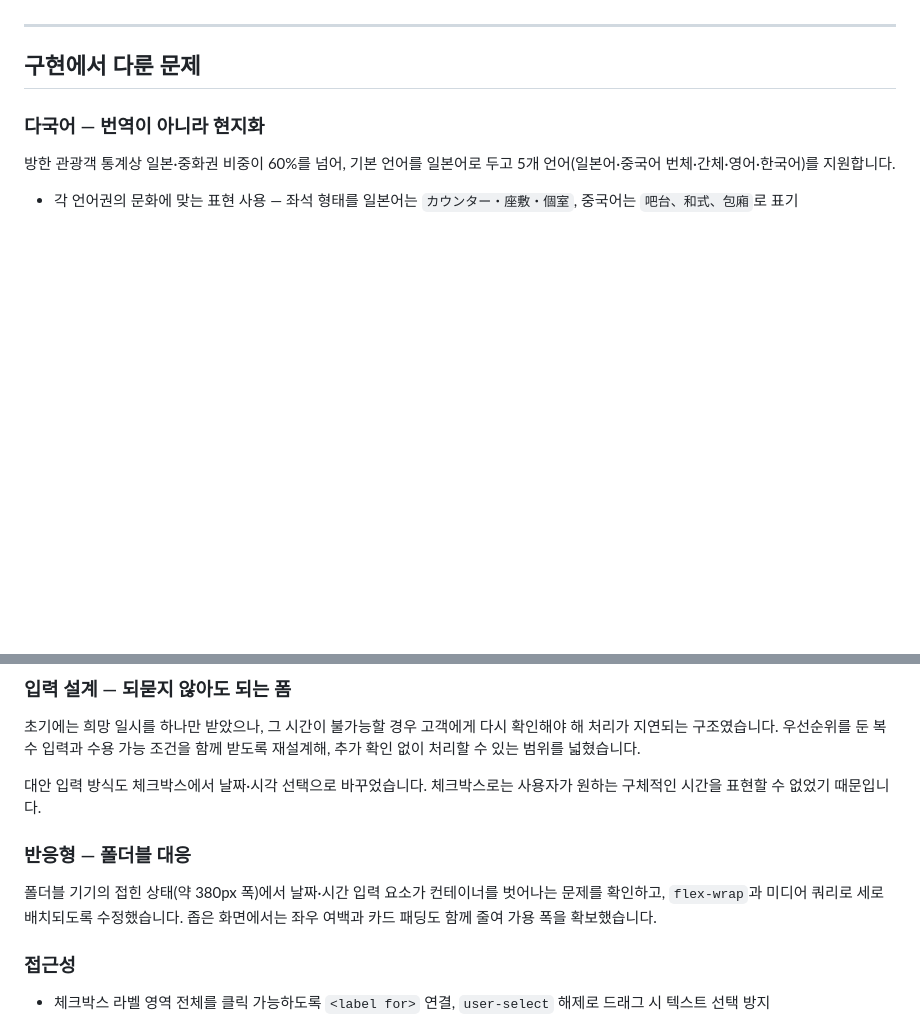
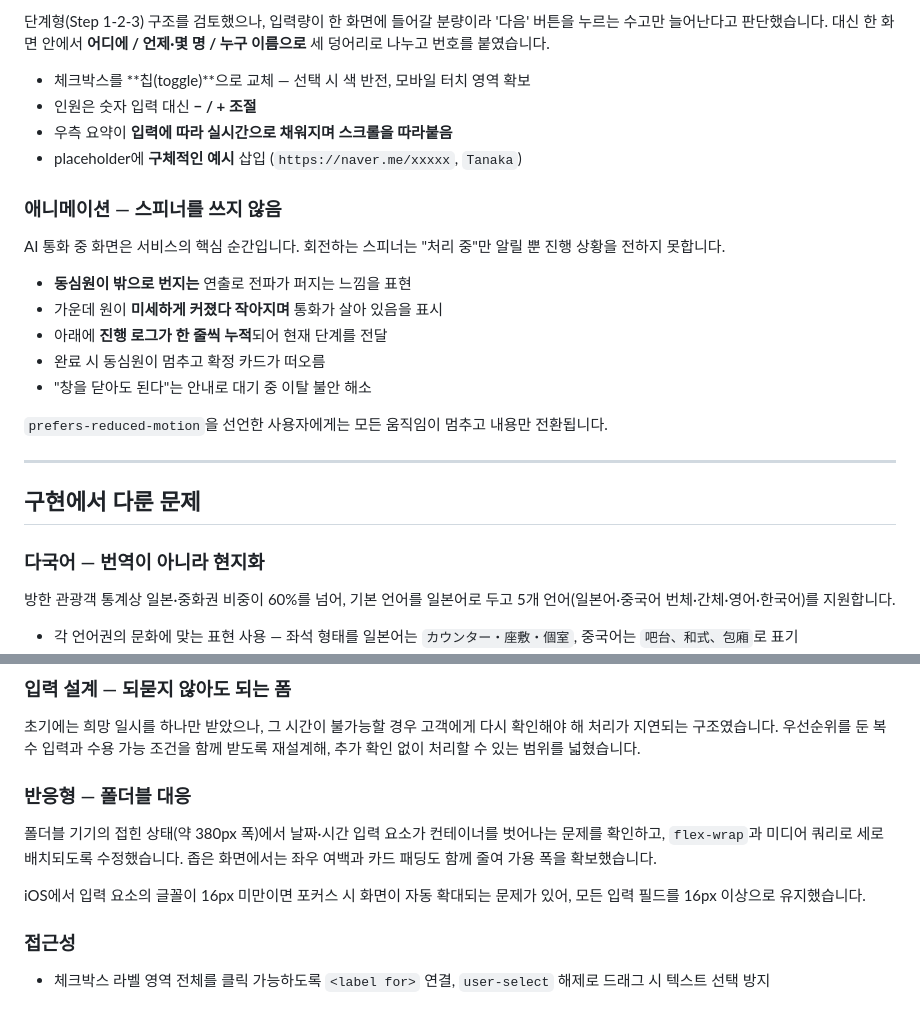
Before and after one commit to hilanmin-cloud/callbridge, a Markdown page: README.md, 2 parts joined by grey strips. Drawn GitHub-style; blank space fills up the shorter version.

```diff
--- a/README.md
+++ b/README.md
@@ -40,3 +105,21 @@
+단계형(Step 1-2-3) 구조를 검토했으나, 입력량이 한 화면에 들어갈 분량이라 '다음' 버튼을 누르는 수고만 늘어난다고 판단했습니다. 대신 한 화면 안에서 **어디에 / 언제·몇 명 / 누구 이름으로** 세 덩어리로 나누고 번호를 붙였습니다.
+
+- 체크박스를 **칩(toggle)**으로 교체 — 선택 시 색 반전, 모바일 터치 영역 확보
+- 인원은 숫자 입력 대신 **− / + 조절**
+- 우측 요약이 **입력에 따라 실시간으로 채워지며 스크롤을 따라붙음**
+- placeholder에 **구체적인 예시** 삽입 (`https://naver.me/xxxxx`, `Tanaka`)
+
+### 애니메이션 — 스피너를 쓰지 않음
+
+AI 통화 중 화면은 서비스의 핵심 순간입니다. 회전하는 스피너는 "처리 중"만 알릴 뿐 진행 상황을 전하지 못합니다.
+
+- **동심원이 밖으로 번지는** 연출로 전파가 퍼지는 느낌을 표현
+- 가운데 원이 **미세하게 커졌다 작아지며** 통화가 살아 있음을 표시
+- 아래에 **진행 로그가 한 줄씩 누적**되어 현재 단계를 전달
+- 완료 시 동심원이 멈추고 확정 카드가 떠오름
+- "창을 닫아도 된다"는 안내로 대기 중 이탈 불안 해소
+
+`prefers-reduced-motion`을 선언한 사용자에게는 모든 움직임이 멈추고 내용만 전환됩니다.
 
 ---
 
@@ -55,11 +138,11 @@
 
 초기에는 희망 일시를 하나만 받았으나, 그 시간이 불가능할 경우 고객에게 다시 확인해야 해 처리가 지연되는 구조였습니다. 우선순위를 둔 복수 입력과 수용 가능 조건을 함께 받도록 재설계해, 추가 확인 없이 처리할 수 있는 범위를 넓혔습니다.
 
-대안 입력 방식도 체크박스에서 날짜·시각 선택으로 바꾸었습니다. 체크박스로는 사용자가 원하는 구체적인 시간을 표현할 수 없었기 때문입니다.
-
 ### 반응형 — 폴더블 대응
 
 폴더블 기기의 접힌 상태(약 380px 폭)에서 날짜·시간 입력 요소가 컨테이너를 벗어나는 문제를 확인하고, `flex-wrap`과 미디어 쿼리로 세로 배치되도록 수정했습니다. 좁은 화면에서는 좌우 여백과 카드 패딩도 함께 줄여 가용 폭을 확보했습니다.
+
+iOS에서 입력 요소의 글꼴이 16px 미만이면 포커스 시 화면이 자동 확대되는 문제가 있어, 모든 입력 필드를 16px 이상으로 유지했습니다.
 
 ### 접근성
 
```
Also changed, not shown: other parts of README.md (+66 -1 lines).
